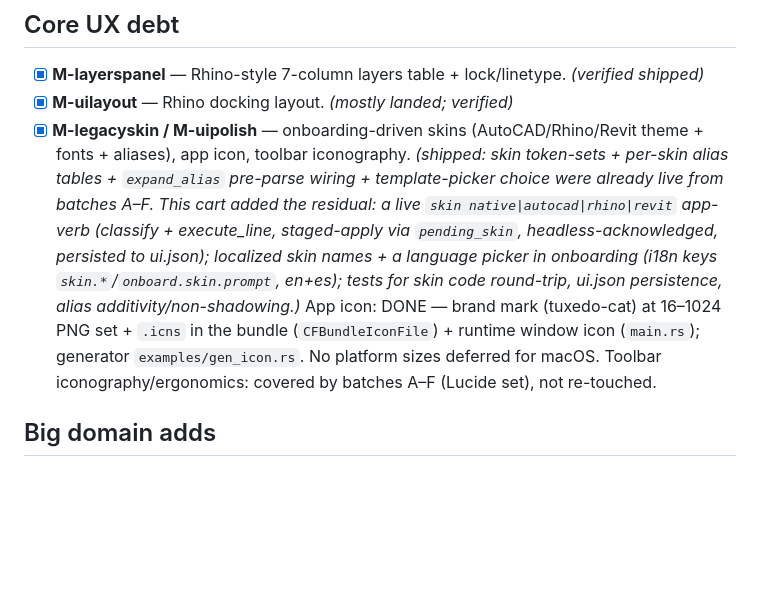
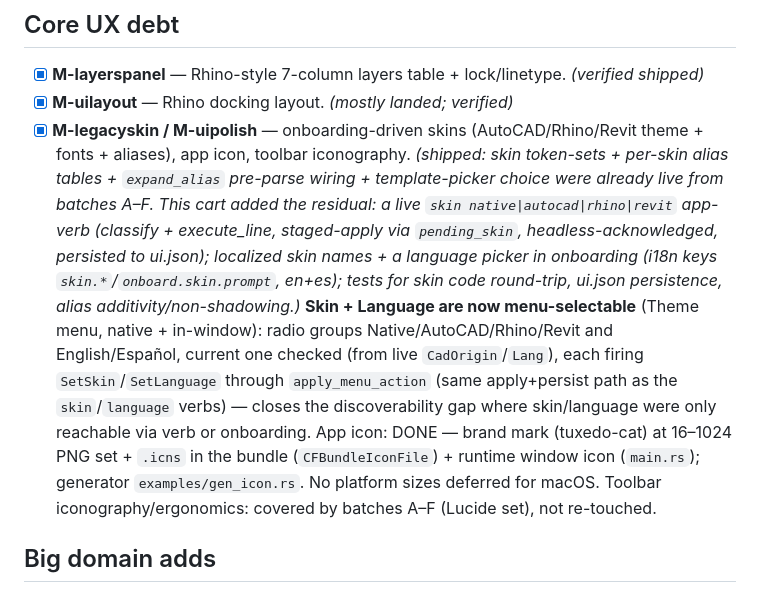
Before and after one commit to htarrido-picart/itsjustcad, a Markdown page: PHASES.md, the part around the change. Drawn GitHub-style; blank space fills up the shorter version.

Commit message:
M-legacyskin: note Theme-menu skin/language in PHASES
Co-Authored-By: Claude Fable 5 <noreply@anthropic.com>
Claude-Session: https://claude.ai/code/session_01WKLk6YXFe693MfvxgjUBr6

```diff
--- a/PHASES.md
+++ b/PHASES.md
@@ -27,7 +27,7 @@ HIG-grounded design revision, run as sequential batches. All six landed.
 
 - [x] **M-layerspanel** — Rhino-style 7-column layers table + lock/linetype. *(verified shipped)*
 - [x] **M-uilayout** — Rhino docking layout. *(mostly landed; verified)*
-- [x] **M-legacyskin / M-uipolish** — onboarding-driven skins (AutoCAD/Rhino/Revit theme + fonts + aliases), app icon, toolbar iconography. *(shipped: skin token-sets + per-skin alias tables + `expand_alias` pre-parse wiring + template-picker choice were already live from batches A–F. This cart added the residual: a live `skin native|autocad|rhino|revit` app-verb (classify + execute_line, staged-apply via `pending_skin`, headless-acknowledged, persisted to ui.json); localized skin names + a language picker in onboarding (i18n keys `skin.*`/`onboard.skin.prompt`, en+es); tests for skin code round-trip, ui.json persistence, alias additivity/non-shadowing.)* App icon: DONE — brand mark (tuxedo-cat) at 16–1024 PNG set + `.icns` in the bundle (`CFBundleIconFile`) + runtime window icon (`main.rs`); generator `examples/gen_icon.rs`. No platform sizes deferred for macOS. Toolbar iconography/ergonomics: covered by batches A–F (Lucide set), not re-touched.
+- [x] **M-legacyskin / M-uipolish** — onboarding-driven skins (AutoCAD/Rhino/Revit theme + fonts + aliases), app icon, toolbar iconography. *(shipped: skin token-sets + per-skin alias tables + `expand_alias` pre-parse wiring + template-picker choice were already live from batches A–F. This cart added the residual: a live `skin native|autocad|rhino|revit` app-verb (classify + execute_line, staged-apply via `pending_skin`, headless-acknowledged, persisted to ui.json); localized skin names + a language picker in onboarding (i18n keys `skin.*`/`onboard.skin.prompt`, en+es); tests for skin code round-trip, ui.json persistence, alias additivity/non-shadowing.)* **Skin + Language are now menu-selectable** (Theme menu, native + in-window): radio groups Native/AutoCAD/Rhino/Revit and English/Español, current one checked (from live `CadOrigin`/`Lang`), each firing `SetSkin`/`SetLanguage` through `apply_menu_action` (same apply+persist path as the `skin`/`language` verbs) — closes the discoverability gap where skin/language were only reachable via verb or onboarding. App icon: DONE — brand mark (tuxedo-cat) at 16–1024 PNG set + `.icns` in the bundle (`CFBundleIconFile`) + runtime window icon (`main.rs`); generator `examples/gen_icon.rs`. No platform sizes deferred for macOS. Toolbar iconography/ergonomics: covered by batches A–F (Lucide set), not re-touched.
 
 ## Big domain adds
 
```
